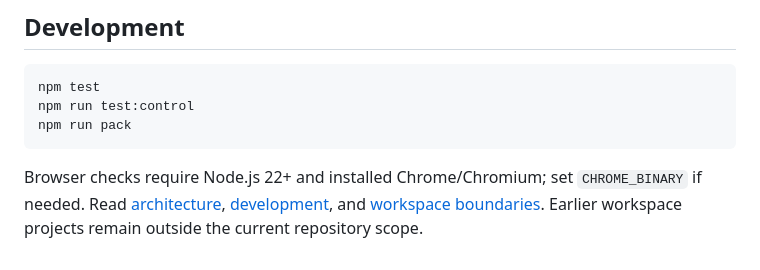
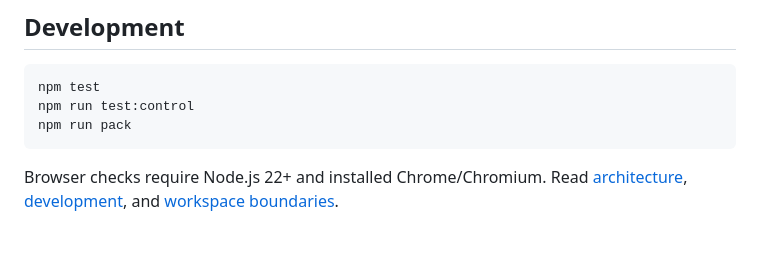
Before and after one commit to kouryu339/interactive-film-skill, a Markdown page: README.md, the part around the change. Drawn GitHub-style.

Commit message:
Simplify README development notes

````diff
--- a/README.md
+++ b/README.md
@@ -57,4 +57,4 @@ npm run test:control
 npm run pack
 ```
 
-Browser checks require Node.js 22+ and installed Chrome/Chromium; set `CHROME_BINARY` if needed. Read [architecture](docs/architecture.md), [development](docs/development.md), and [workspace boundaries](docs/workspace-boundaries.md). Earlier workspace projects remain outside the current repository scope.
+Browser checks require Node.js 22+ and installed Chrome/Chromium. Read [architecture](docs/architecture.md), [development](docs/development.md), and [workspace boundaries](docs/workspace-boundaries.md).
````
